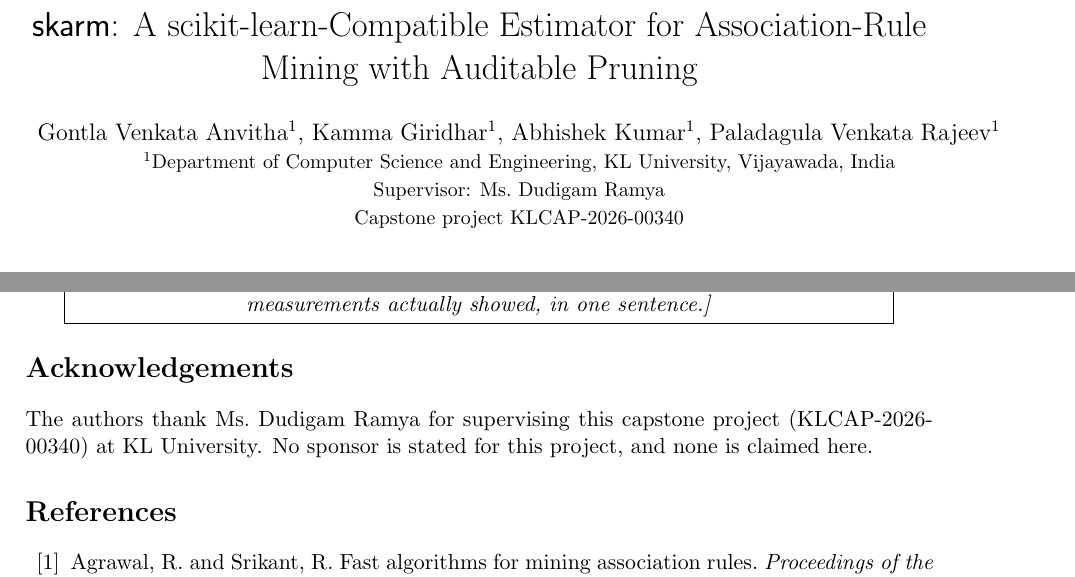
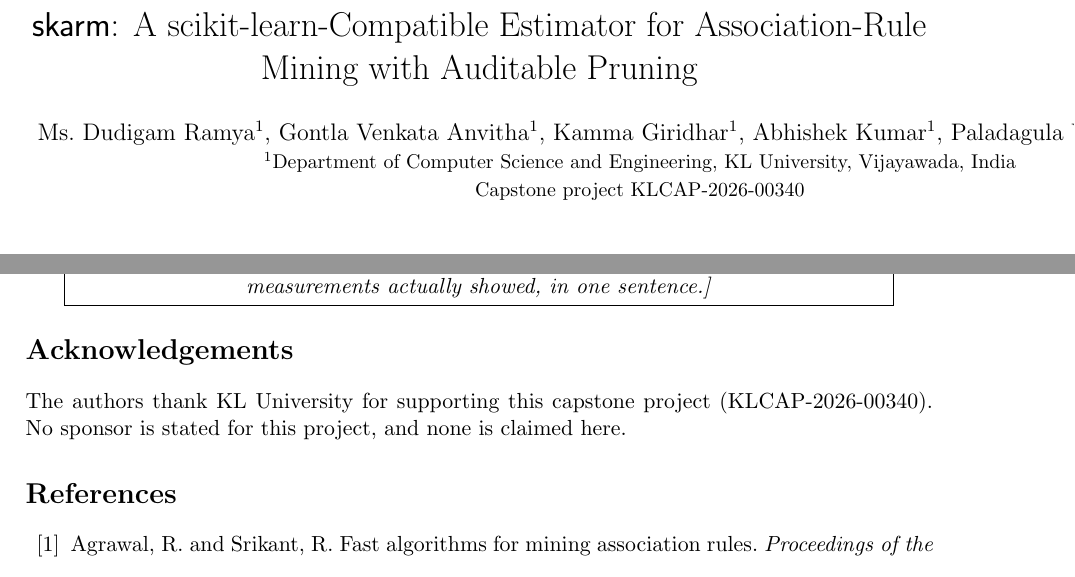
Before and after one commit to ABHISHEK1139/capstone, a LaTeX paper (paper/paper-draft.tex): two parts of pages 1 and 9 of 10, joined at a grey line, cut so that both start at the same text. Compiled offline with pdfLaTeX.

Commit message:
Author order: supervisor first (user decision 30 Oct 2026)

```diff
--- a/paper/paper-draft.tex
+++ b/paper/paper-draft.tex
@@ -41,13 +41,13 @@
 \title{\skarm: A scikit-learn-Compatible Estimator for Association-Rule
 Mining with Auditable Pruning}
 \author{
+  Ms.~Dudigam Ramya\textsuperscript{1},
   Gontla Venkata Anvitha\textsuperscript{1},
   Kamma Giridhar\textsuperscript{1},
   Abhishek Kumar\textsuperscript{1},
   Paladagula Venkata Rajeev\textsuperscript{1} \\
   \small\textsuperscript{1}Department of Computer Science and Engineering,
   KL University, Vijayawada, India \\
-  \small Supervisor: Ms.~Dudigam Ramya \\
   \small Capstone project KLCAP-2026-00340
 }
 \date{}
@@ -578,8 +578,8 @@ instead of hiding them, and 30-trial statistics on an 8-dataset subset.
 the measurements actually showed, in one sentence.}
 
 \section*{Acknowledgements}
-The authors thank Ms.~Dudigam Ramya for supervising this capstone
-project (KLCAP-2026-00340) at KL University. No sponsor is stated for
+The authors thank KL University for supporting this capstone
+project (KLCAP-2026-00340). No sponsor is stated for
 this project, and none is claimed here.
 
 \begin{thebibliography}{99}
```
Also changed, not shown: paper/paper.tex (+21 -5 lines), paper/paper-draft.tex (2 more changed lines).
